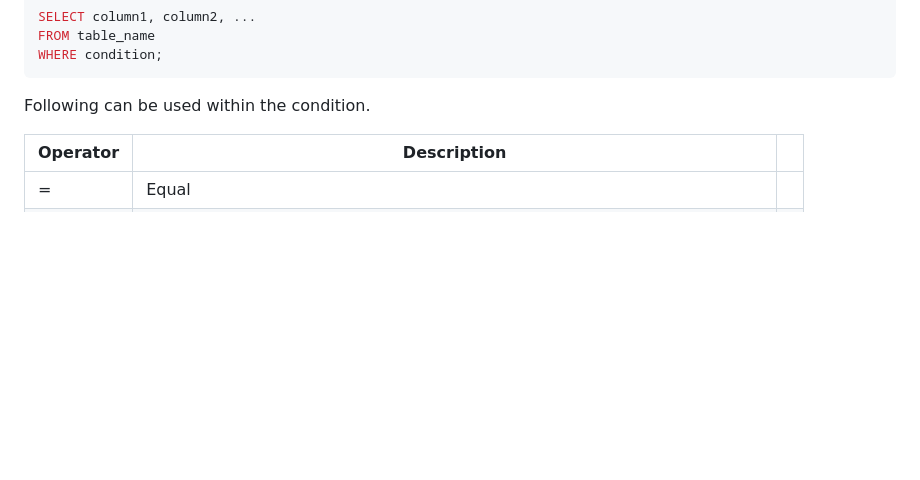
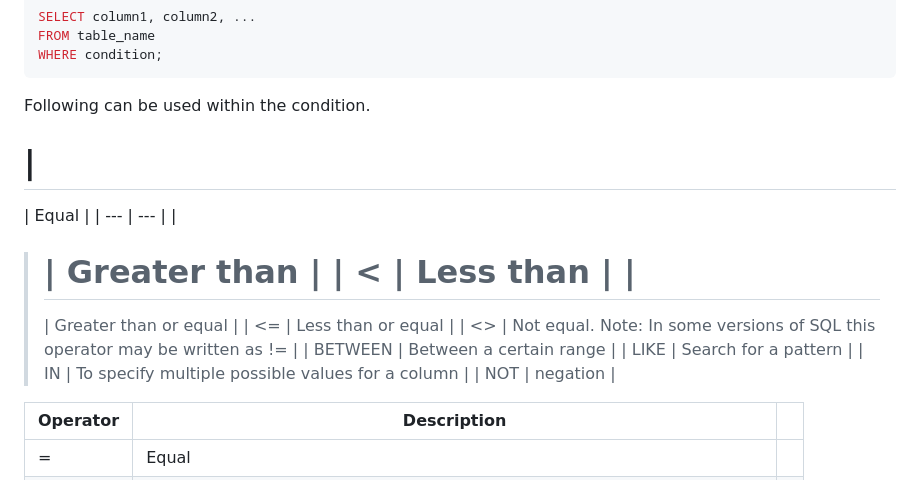
Before and after one commit to Gokilp/My-Learning, a Markdown page: Sql/Sql.md, the part around one of its changes. GitHub-like rendering; blank space fills up the shorter version.

Commit message:
Sql notes

````diff
--- a/Sql/Sql.md
+++ b/Sql/Sql.md
@@ -284,6 +283,47 @@ WHERE condition;
 ```
 
 Following can be used within the condition.
+
+|
+=
+|
+Equal
+|
+| --- | --- |
+|
+
+> |
+> Greater than
+> |
+> |
+> <
+> |
+> Less than
+> |
+> |
+> =
+> |
+> Greater than or equal
+> |
+> |
+> <=
+> |
+> Less than or equal
+> |
+> |
+> <>
+> |
+> Not equal. Note: In some versions of SQL
+> this operator may be written as !=
+> |
+> |
+> BETWEEN
+> |
+> Between a certain range
+> |
+> | LIKE | Search for a pattern |
+> | IN | To specify multiple possible values for a column |
+> | NOT | negation |
 
 | Operator | Description                                                                  |     |
 | -------- | ---------------------------------------------------------------------------- | --- |
````
Also changed, not shown: other parts of Sql/Sql.md (+74 -1 lines).
